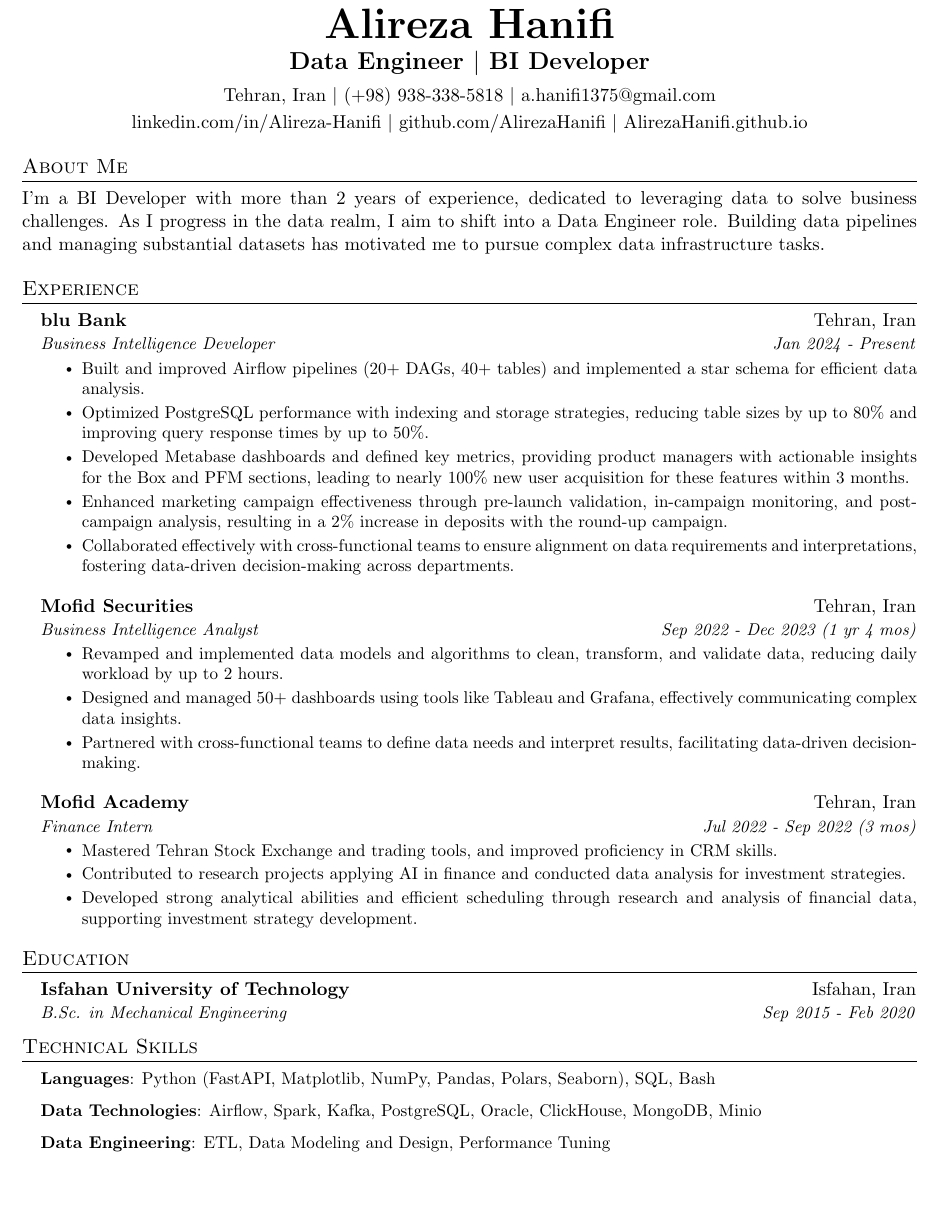
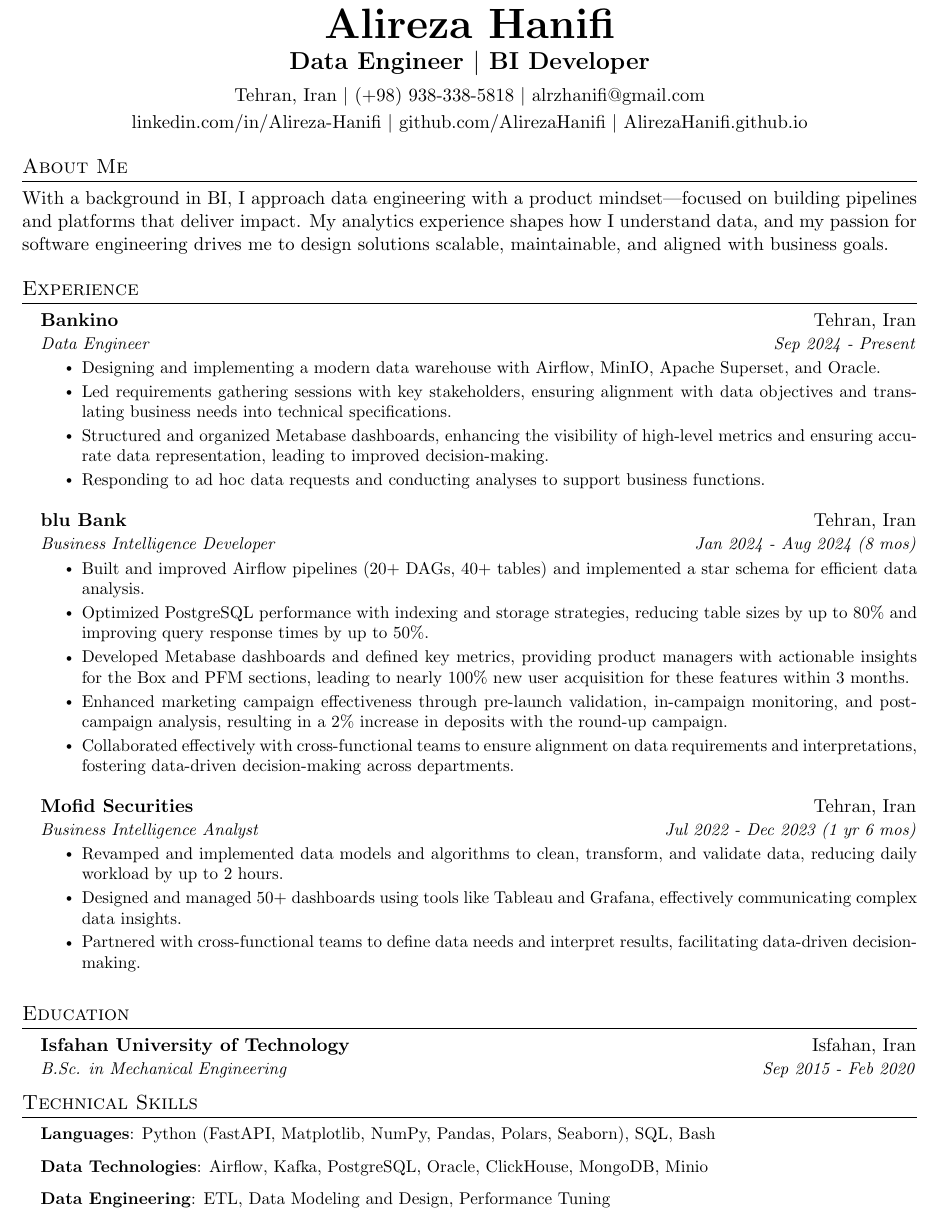
Before and after one commit to AlirezaHanifi/MyResume, a LaTeX CV (simple_cv.tex): part of page 1 of 2, cut so that both start at the same text, the shorter picture padded with empty space. Compiled offline with pdfLaTeX.

Commit message:
feat: add Bankino information and enhance courses section in resume

```diff
--- a/simple_cv.tex
+++ b/simple_cv.tex
@@ -94,7 +94,7 @@
     {\Large \textbf{Data Engineer $|$ BI Developer}} \\[1ex]
     Tehran, Iran $|$
     \href{tel:+989383385818}{(+98) 938-338-5818} $|$
-    \href{mailto:a.hanifi1375@gmail.com}{a.hanifi1375@gmail.com} \\[.5ex]
+    \href{mailto:alrzhanifi@gmail.com}{alrzhanifi@gmail.com} \\[.5ex]
     \href{https://www.linkedin.com/in/Alireza-Hanifi}{linkedin.com/in/Alireza-Hanifi} $|$
     \href{https://github.com/AlirezaHanifi}{github.com/AlirezaHanifi} $|$
     \href{https://AlirezaHanifi.github.io/}{AlirezaHanifi.github.io}
@@ -102,14 +102,26 @@
 
 % About Me
 \section{About Me}
-I'm a BI Developer with more than 2 years of experience, dedicated to leveraging data to solve business challenges. As I progress in the data realm, I aim to shift into a Data Engineer role. Building data pipelines and managing substantial datasets has motivated me to pursue complex data infrastructure tasks.
+With a background in BI, I approach data engineering with a product mindset—focused on building pipelines and platforms that deliver impact. My analytics experience shapes how I understand data, and my passion for software engineering drives me to design solutions scalable, maintainable, and aligned with business goals.
 
 % Experience
 \section{Experience}
 \resumeSubHeadingListStart
+
+    \resumeSubheading
+        {\href{https://bankino.digital/}{Bankino}}{Tehran, Iran}
+        {Data Engineer}{Sep 2024 - Present}
+        \resumeItemListStart
+            \resumeItem{Designing and implementing a modern data warehouse with Airflow, MinIO, Apache Superset, and Oracle.}
+            \resumeItem{Led requirements gathering sessions with key stakeholders, ensuring alignment with data objectives and translating business needs into technical specifications.}
+            \resumeItem{Structured and organized Metabase dashboards, enhancing the visibility of high-level metrics and ensuring accurate data representation, leading to improved decision-making.}
+            \resumeItem{Responding to ad hoc data requests and conducting analyses to support business functions.}
+        \resumeItemListEnd
+        \vspace{0.5\baselineskip}
+
     \resumeSubheading
         {\href{https://blubank.sb24.ir/}{blu Bank}}{Tehran, Iran}
-        {Business Intelligence Developer}{Jan 2024 - Present}
+        {Business Intelligence Developer}{Jan 2024 - Aug 2024 (8 mos)}
         \resumeItemListStart
             \resumeItem{Built and improved Airflow pipelines (20+ DAGs, 40+ tables) and implemented a star schema for efficient data analysis.}
             \resumeItem{Optimized PostgreSQL performance with indexing and storage strategies, reducing table sizes by up to 80\% and improving query response times by up to 50\%.}
@@ -121,7 +133,7 @@ I'm a BI Developer with more than 2 years of experience, dedicated to leveraging
 
     \resumeSubheading
         {\href{https://www.emofid.com/}{Mofid Securities}}{Tehran, Iran}
-        {Business Intelligence Analyst}{Sep 2022 - Dec 2023 (1 yr 4 mos)}
+        {Business Intelligence Analyst}{Jul 2022 - Dec 2023 (1 yr 6 mos)}
         \resumeItemListStart
             \resumeItem{Revamped and implemented data models and algorithms to clean, transform, and validate data, reducing daily workload by up to 2 hours.}
             \resumeItem{Designed and managed 50+ dashboards using tools like Tableau and Grafana, effectively communicating complex data insights.}
@@ -129,14 +141,6 @@ I'm a BI Developer with more than 2 years of experience, dedicated to leveraging
         \resumeItemListEnd
         \vspace{0.5\baselineskip}
 
-    \resumeSubheading
-        {\href{https://mofidacademy.com//}{Mofid Academy}}{Tehran, Iran}
-        {Finance Intern}{Jul 2022 - Sep 2022 (3 mos)}
-        \resumeItemListStart
-            \resumeItem{Mastered Tehran Stock Exchange and trading tools, and improved proficiency in CRM skills.}
-            \resumeItem{Contributed to research projects applying AI in finance and conducted data analysis for investment strategies.}
-            \resumeItem{Developed strong analytical abilities and efficient scheduling through research and analysis of financial data, supporting investment strategy development.}
-        \resumeItemListEnd
 \resumeSubHeadingListEnd
 
 % Education
@@ -151,7 +155,7 @@ I'm a BI Developer with more than 2 years of experience, dedicated to leveraging
 \section{Technical Skills}
 \resumeSubHeadingListStart
     \resumeItem{\textbf{Languages}: Python (FastAPI, Matplotlib, NumPy, Pandas, Polars, Seaborn), SQL, Bash}
-    \resumeItem{\textbf{Data Technologies}: Airflow, Spark, Kafka, PostgreSQL, Oracle, ClickHouse, MongoDB, Minio}
+    \resumeItem{\textbf{Data Technologies}: Airflow, Kafka, PostgreSQL, Oracle, ClickHouse, MongoDB, Minio}
     \resumeItem{\textbf{Data Engineering}: ETL, Data Modeling and Design, Performance Tuning}
     \resumeItem{\textbf{Tools}: Docker, Git, Grafana, Tableau, Confluence, Jira, Trello}
     \resumeItem{\textbf{Additional}: Machine Learning, Data Analysis and Visualization, Reporting}
```
Also changed, not shown: simple_cv.pdf, simple_cv.tex (5 more changed lines).
